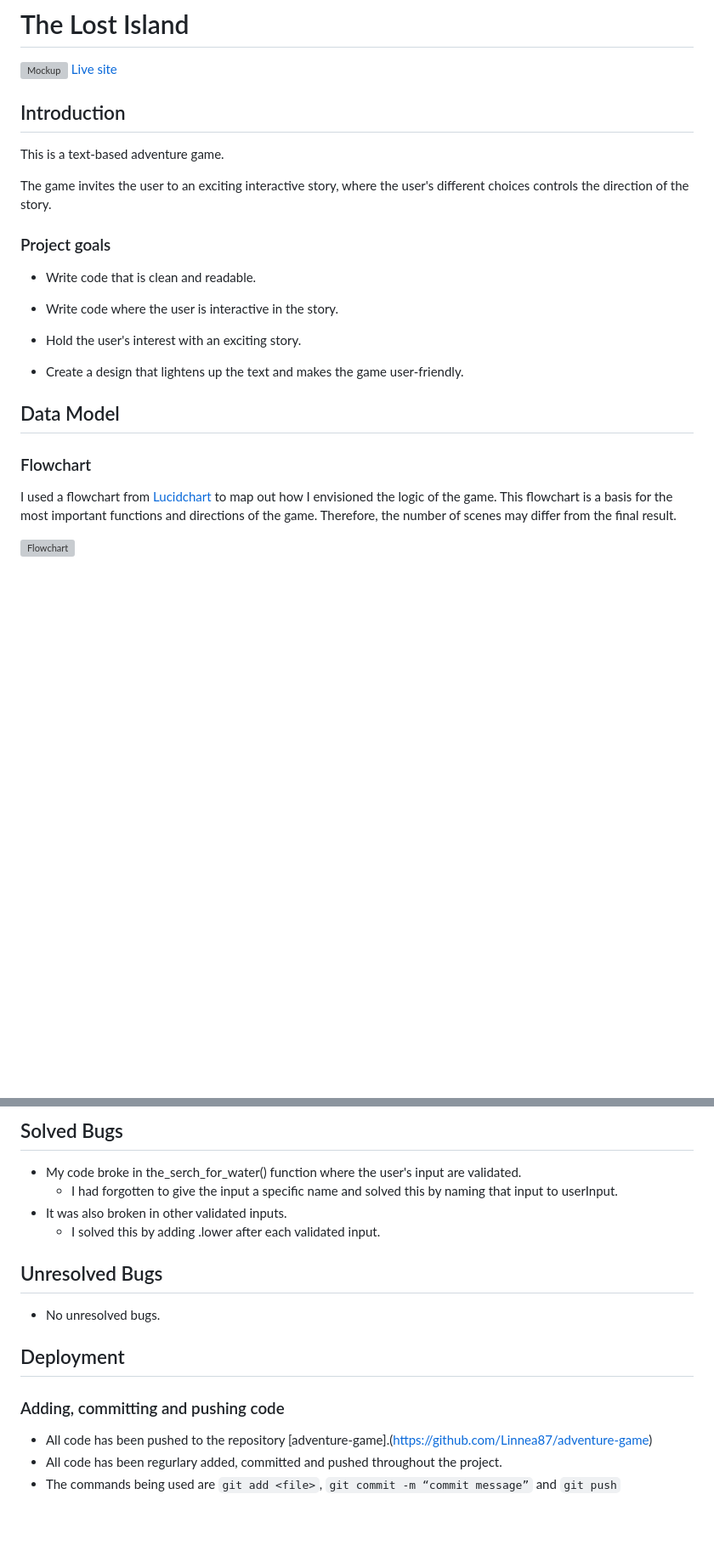
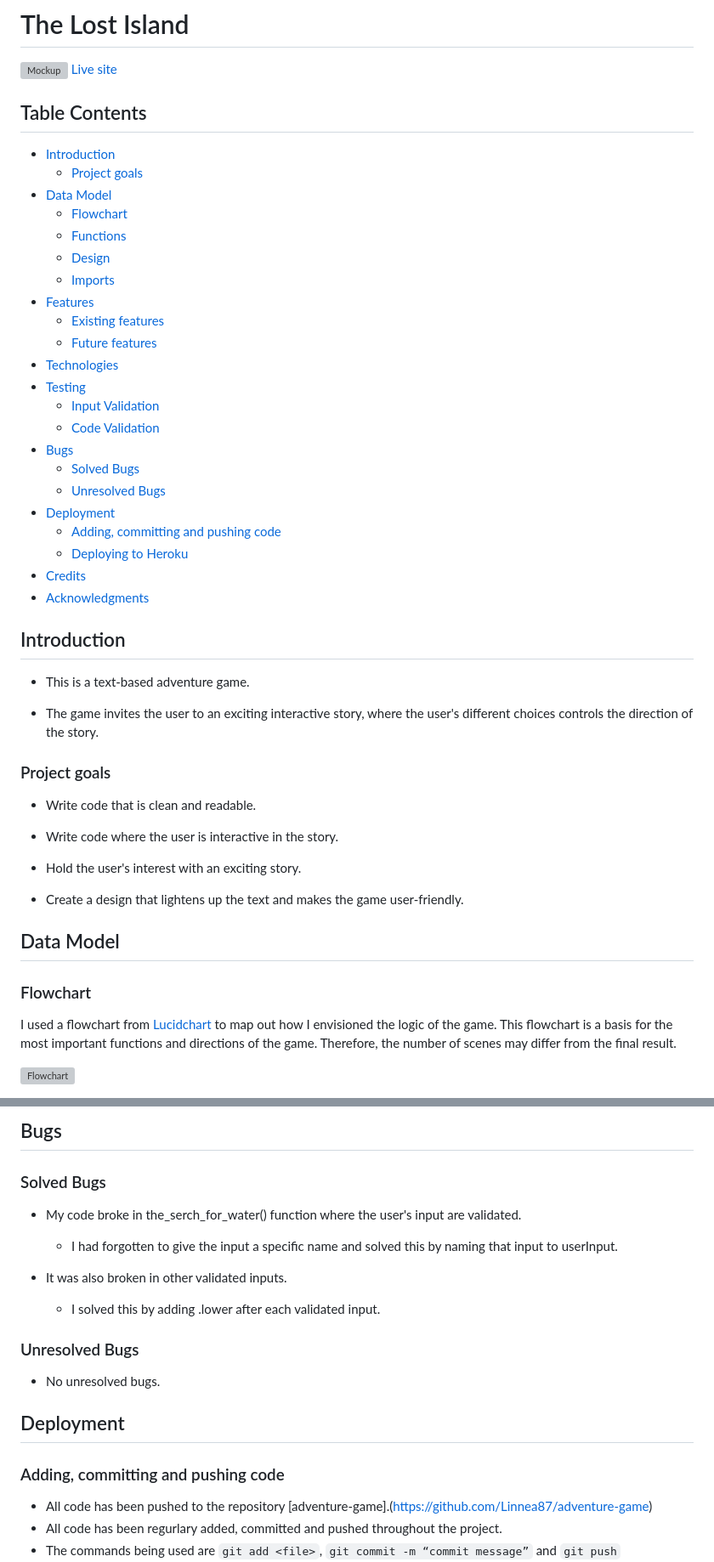
Before and after one commit to Linnea87/adventure-game, a Markdown page: README.md, 2 parts joined by grey strips. Shown: that part at 85% size. Drawn GitHub-style; blank space fills up the shorter version; grey boxes are pictures that could not be loaded.

Commit message:
Add table content and clean up the content in README.md

```diff
--- a/README.md
+++ b/README.md
@@ -1,10 +1,36 @@
 # The Lost Island
 ![Mockup](docs/mockup.webp)
 [Live site](https://lost-island-82a0005e081c.herokuapp.com/)
+
+## Table Contents
+- [Introduction](#introduction)
+    - [Project goals](#project-goals)
+- [Data Model](#data-model)
+    - [Flowchart](#flowchart)
+    - [Functions](#functions)
+    - [Design](#design)
+    - [Imports](#imports)
+- [Features](#features)
+    - [Existing features](#existing-features)
+    - [Future features](#future-features)
+- [Technologies](#technologies)
+- [Testing](#testing)
+    - [Input Validation](#input-validation)
+    - [Code Validation](#code-validation)
+- [Bugs](#bugs)
+    - [Solved Bugs](#solved-bugs)
+    - [Unresolved Bugs](#unresolved-bugs)
+- [Deployment](#deployment)
+    - [Adding, committing and pushing code](#adding-committing-and-pushing-code)
+    - [Deploying to Heroku](#deploying-to-heroku)
+- [Credits](#credits)
+- [Acknowledgments](#acknowledgments)
+
 ## Introduction
-This is a text-based adventure game.
 
-The game invites the user to an exciting interactive story, where the user's different choices controls the direction of the story.
+- This is a text-based adventure game.
+
+- The game invites the user to an exciting interactive story, where the user's different choices controls the direction of the story.
 
 ### Project goals
 
@@ -18,6 +44,7 @@ The game invites the user to an exciting interactive story, where the user's dif
 
 ## Data Model
 ### Flowchart
+
 I used a flowchart from [Lucidchart](https://www.lucidchart.com/pages/ER-diagram-symbols-and-meaning)
 to map out how I envisioned the logic of the game. This flowchart is a basis for the most important functions and directions of the game. Therefore, the number of scenes may differ from the final result.
 
@@ -184,13 +226,20 @@ As I discussed in the `design` section, I have only validated the inputs that ar
 
-## Solved Bugs
+## Bugs
+
+### Solved Bugs
 - My code broke in the_serch_for_water() function where the user's input are validated.
     - I had forgotten to give the input a specific name and solved this by naming that input to userInput.
+
 - It was also broken in other validated inputs.
     - I solved this by adding .lower after each validated input.
-## Unresolved Bugs
+
+### Unresolved Bugs
 - No unresolved bugs.
+
 ## Deployment
+
 ### Adding, committing and pushing code
+
 - All code has been pushed to the repository [adventure-game].(https://github.com/Linnea87/adventure-game)
 - All code has been regurlary added, committed and pushed throughout the project.
 - The commands being used are `git add <file>`,
```
Also changed, not shown: other parts of README.md (+56 -41 lines).
